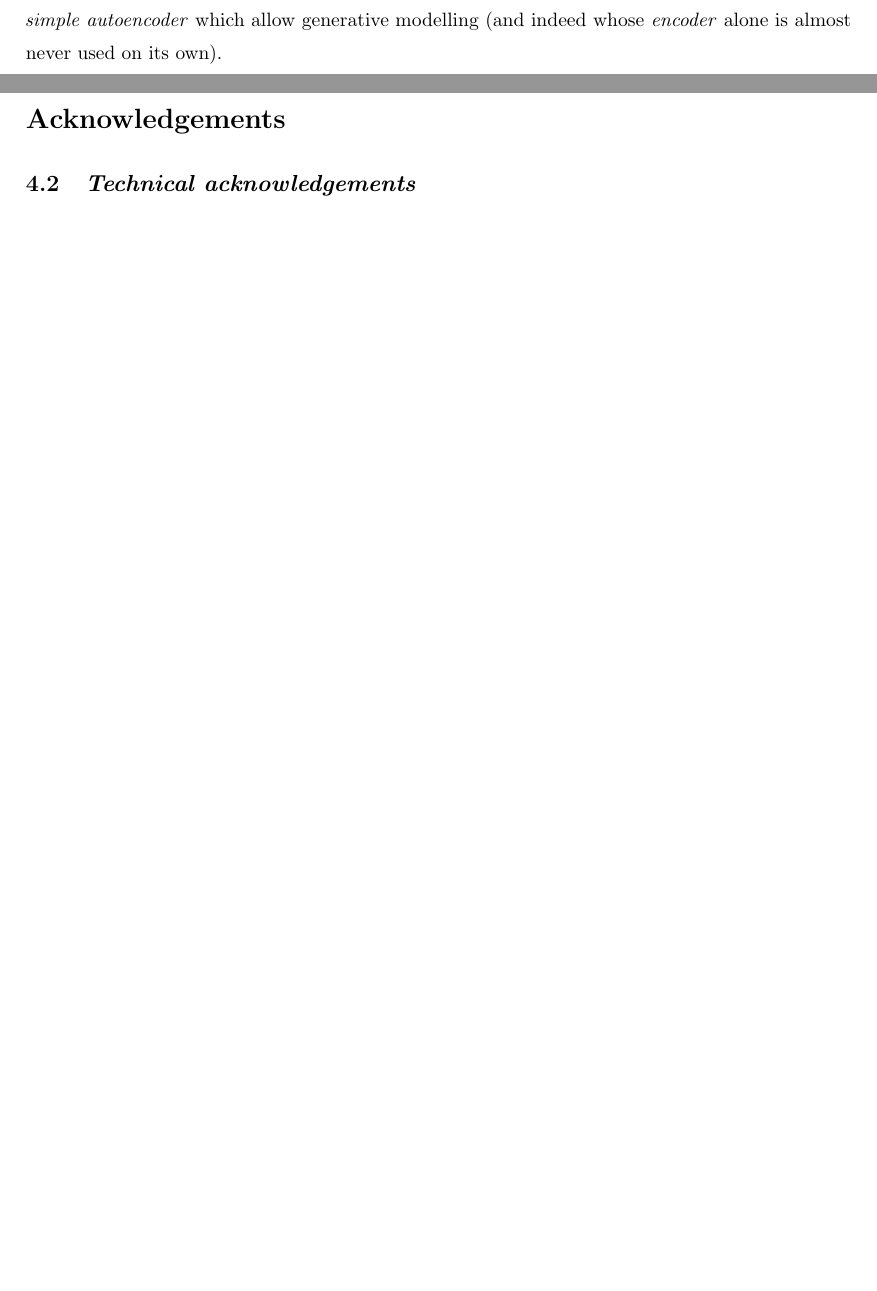
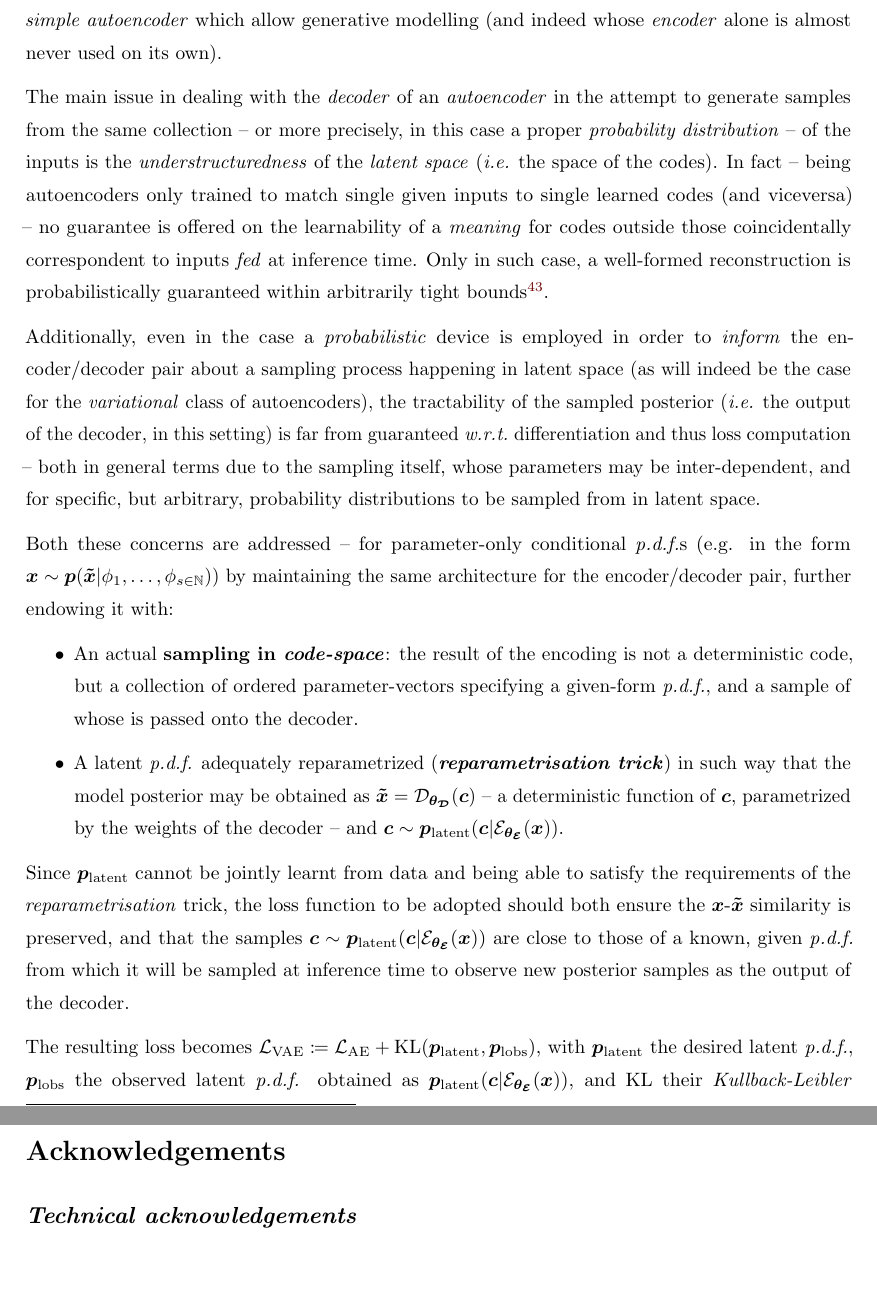
Before and after one commit to emaballarin/carso-msc-thesis, a LaTeX thesis (thesis.tex, which reads ack.tex, prelim.tex): two parts of pages 22 and 25 of 25 before the commit and two parts of pages 22 and 26 of 26 after it, joined at a grey line, cut so that both start at the same text, the shorter picture padded with empty space. Compiled offline with pdfLaTeX.

Commit message:
Update
Signed-off-by: Emanuele Ballarin <emanuele@ballarin.cc>

```diff
--- a/ack.tex
+++ b/ack.tex
@@ -2,4 +2,4 @@
 
 \npsectionstar{Acknowledgements}
 
-\subsection{\textit{Technical acknowledgements}}
+\subsection*{\textit{Technical acknowledgements}}
--- a/prelim.tex
+++ b/prelim.tex
@@ -193,3 +193,16 @@ One potential downside of such architecture -- beyond the specific task of learn
 \paragraphnl{Learning distributions by \textit{auto-encoding} sampled data}
 Right from such latter observation, one can consider the thought process leading to the development of the \textit{variational}\footnote{See \cite{KingmaWelling2014AutoEncoding} for the paper in which it was introduced.} and \textit{variational conditional}\footnote{See \cite{SohnEtAl2015CVAE} for the paper in which it was introduced.} autoencoders: probabilistic counterparts of the \textit{simple autoencoder} which allow generative modelling (and indeed whose \textit{encoder} alone is almost never used on its own).
 
+The main issue in dealing with the \textit{decoder} of an \textit{autoencoder} in the attempt to generate samples from the same collection -- or more precisely, in this case a proper \textit{probability distribution} -- of the inputs is the \textit{understructuredness} of the \textit{latent space} (\textit{i.e.} the space of the codes). In fact -- being autoencoders only trained to match single given inputs to single learned codes (and viceversa) -- no guarantee is offered on the learnability of a \textit{meaning} for codes outside those coincidentally correspondent to inputs \textit{fed} at inference time. Only in such case, a well-formed reconstruction is probabilistically guaranteed within arbitrarily tight bounds\footnote{In the sense of \textit{Probabilistically Approximately Correct} bounds, given enough -- but finite -- width and depth of the architecture, training data, training epochs, and a sufficiently large dimension for the codes. For a hint on how such actual estimations are performed, see \textit{e.g.} \cite{EpsteinMeir2019AEPAC} and \cite{ZehaoEtAl2020AEPAC}.}.
+
+Additionally, even in the case a \textit{probabilistic} device is employed in order to \textit{inform} the encoder/decoder pair about a sampling process happening in latent space (as will indeed be the case for the \textit{variational} class of autoencoders), the tractability of the sampled posterior (\textit{i.e.} the output of the decoder, in this setting) is far from guaranteed \wrt differentiation and thus loss computation -- both in general terms due to the sampling itself, whose parameters may be inter-dependent, and for specific, but arbitrary, probability distributions to be sampled from in latent space.
+
+Both these concerns are addressed -- for parameter-only conditional \textit{p.d.f.}s (e.g. in the form $\vec{x} \sim \vec{p}(\vec{\tilde{x}} \condon \phi_1, \dots, \phi_{s\in\mathbb{N}})$) by maintaining the same architecture for the encoder/decoder pair, further endowing it with:
+\begin{itemize}
+    \item An actual \textbf{sampling in \textit{code-space}}: the result of the encoding is not a deterministic code, but a collection of ordered parameter-vectors specifying a given-form \textit{p.d.f.}, and a sample of whose is passed onto the decoder.
+    \item A latent \textit{p.d.f.} adequately reparametrized (\textbf{\textit{reparametrisation trick}}) in such way that the model posterior may be obtained as $\vec{\tilde{x}} = \netw{D}_{\vec{\theta_{\mathcal{D}}}}(\vec{c})$ -- a deterministic function of $\vec{c}$, parametrized by the weights of the decoder -- and $\vec{c} \sim \vec{p}_{\text{latent}}(\vec{c}\condon \netw{E}_{\vec{\theta_{\mathcal{E}}}}(\vec{x}))$.
+\end{itemize}
+
+Since $\vec{p}_{\text{latent}}$ cannot be jointly learnt from data and being able to satisfy the requirements of the \textit{reparametrisation} trick, the loss function to be adopted should both ensure the $\vec{x}$-$\vec{\tilde{x}}$ similarity is preserved, and that the samples $\vec{c} \sim \vec{p}_{\text{latent}}(\vec{c}\condon \netw{E}_{\vec{\theta_{\mathcal{E}}}}(\vec{x}))$ are close to those of a known, given \textit{p.d.f.} from which it will be sampled at inference time to observe new posterior samples as the output of the decoder.
+
+The resulting loss becomes $\mathcal{L}_{\text{VAE}} \coloneqq \mathcal{L}_{\text{AE}} + \kldiv(\vec{p}_{\text{latent}},\vec{p}_{\text{lobs}})$, with $\vec{p}_{\text{latent}}$ the desired latent \textit{p.d.f.}, $\vec{p}_{\text{lobs}}$ the observed latent \textit{p.d.f.} obtained as $\vec{p}_{\text{latent}}(\vec{c}\condon \netw{E}_{\vec{\theta_{\mathcal{E}}}}(\vec{x}))$, and $\kldiv$ their \textit{Kullback-Leibler divergence}.
--- a/thesis.tex
+++ b/thesis.tex
@@ -107,6 +107,7 @@
 % Technical shorthands
 \DeclareMathOperator*{\argmax}{arg\,max}
 \DeclareMathOperator*{\argmin}{arg\,min}
+\DeclareMathOperator*{\kldiv}{\text{KL}}
 \newcommand{\cardof}[1]{|#1|}
 \newcommand{\condon}{|}
 \newcommand{\ddiff}[1]{\mathop{d#1}}
@@ -119,6 +120,7 @@
 \newcommand{\paragraphnl}[1]{\paragraph{#1}\mbox{}\\}
 \newcommand{\suchthat}{\textit{s.t.\ }}
 \newcommand{\wrt}{\textit{w.r.t.\ }}
+\newcommand{\etc}{\textit{etc.\ }}
 \renewcommand{\vec}[1]{\bm{#1}}
 
 
```
Also changed, not shown: references.bib (+18 -0 lines), prelim.tex (5 more changed lines).
